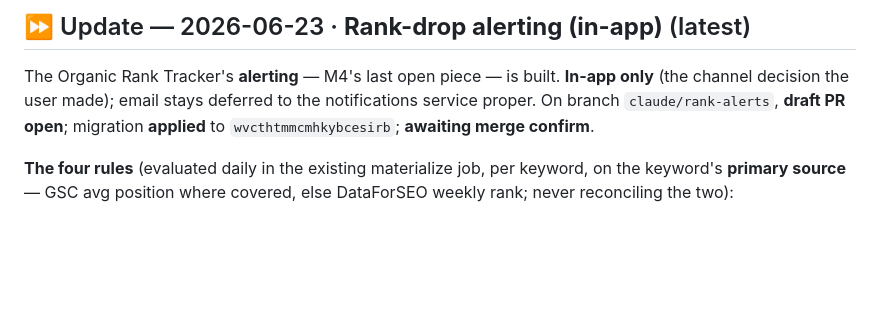
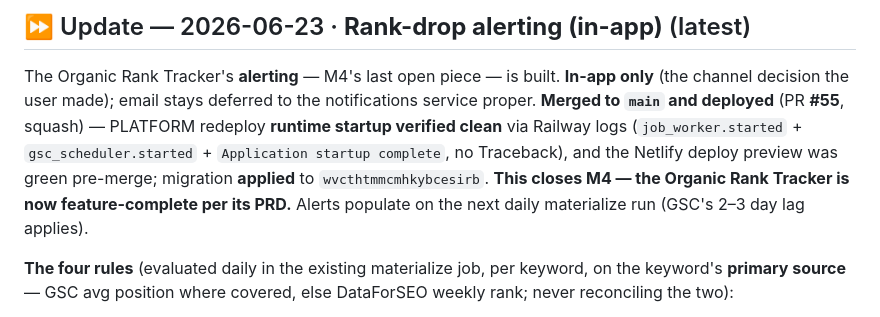
Before and after one commit to kssabraw/ar-tools, a Markdown page: HANDOFF.md, the part around the change. GitHub-like rendering; blank space fills up the shorter version.

Commit message:
docs: mark rank-drop alerting as merged + deployed in HANDOFF (#57)
PR #55 merged to main and deployed; PLATFORM runtime startup verified clean via
Railway logs. Closes M4 — the Organic Rank Tracker is feature-complete. Updates
the handoff status line from "draft PR open / awaiting merge confirm".


Claude-Session: https://claude.ai/code/session_01H7JoM1R6viLFE6kdZo8p7b

Co-authored-by: Claude <noreply@anthropic.com>

```diff
--- a/HANDOFF.md
+++ b/HANDOFF.md
@@ -4,8 +4,13 @@
 
 The Organic Rank Tracker's **alerting** — M4's last open piece — is built. **In-app
 only** (the channel decision the user made); email stays deferred to the
-notifications service proper. On branch `claude/rank-alerts`, **draft PR open**;
-migration **applied** to `wvcthtmmcmhkybcesirb`; **awaiting merge confirm**.
+notifications service proper. **Merged to `main` and deployed** (PR **#55**, squash)
+— PLATFORM redeploy **runtime startup verified clean** via Railway logs
+(`job_worker.started` + `gsc_scheduler.started` + `Application startup complete`,
+no Traceback), and the Netlify deploy preview was green pre-merge; migration
+**applied** to `wvcthtmmcmhkybcesirb`. **This closes M4 — the Organic Rank Tracker
+is now feature-complete per its PRD.** Alerts populate on the next daily
+materialize run (GSC's 2–3 day lag applies).
 
 **The four rules** (evaluated daily in the existing materialize job, per keyword,
 on the keyword's **primary source** — GSC avg position where covered, else
```
